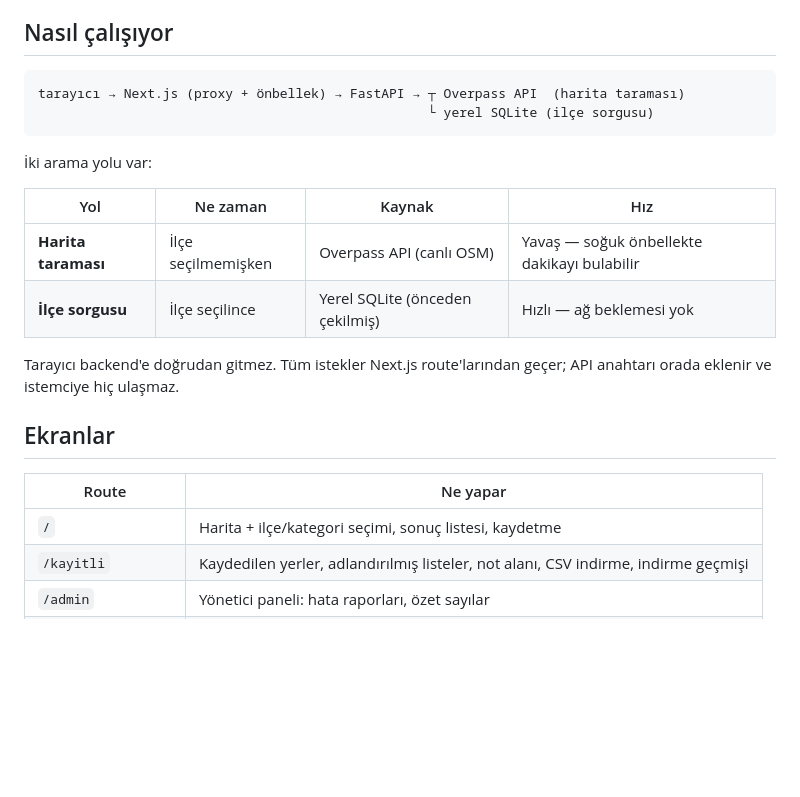
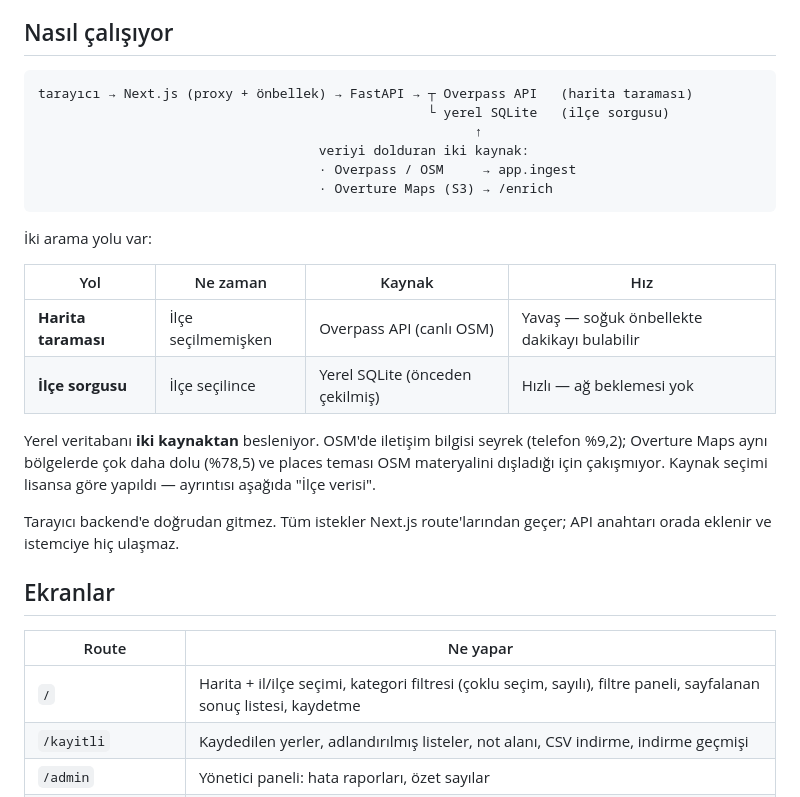
Before and after one commit to SuleymanEmirGergin/AIESEC, a Markdown page: README.md, the part around one of its changes. Drawn GitHub-style; blank space fills up the shorter version.

````diff
--- a/README.md
+++ b/README.md
@@ -12,8 +12,12 @@ içinde. Tasarımla ilgili bir karar vermeden önce ikisini okuyun.
 ## Nasıl çalışıyor
 
 ```
-tarayıcı → Next.js (proxy + önbellek) → FastAPI → ┬ Overpass API  (harita taraması)
-                                                  └ yerel SQLite (ilçe sorgusu)
+tarayıcı → Next.js (proxy + önbellek) → FastAPI → ┬ Overpass API   (harita taraması)
+                                                  └ yerel SQLite   (ilçe sorgusu)
+                                                        ↑
+                                    veriyi dolduran iki kaynak:
+                                    · Overpass / OSM     → app.ingest
+                                    · Overture Maps (S3) → /enrich
 ```
 
 İki arama yolu var:
@@ -23,6 +27,11 @@ tarayıcı → Next.js (proxy + önbellek) → FastAPI → ┬ Overpass API  (ha
 | **Harita taraması** | İlçe seçilmemişken | Overpass API (canlı OSM) | Yavaş — soğuk önbellekte dakikayı bulabilir |
 | **İlçe sorgusu** | İlçe seçilince | Yerel SQLite (önceden çekilmiş) | Hızlı — ağ beklemesi yok |
 
+Yerel veritabanı **iki kaynaktan** besleniyor. OSM'de iletişim bilgisi
+seyrek (telefon %9,2); Overture Maps aynı bölgelerde çok daha dolu
+(%78,5) ve places teması OSM materyalini dışladığı için çakışmıyor.
+Kaynak seçimi lisansa göre yapıldı — ayrıntısı aşağıda "İlçe verisi".
+
 Tarayıcı backend'e doğrudan gitmez. Tüm istekler Next.js route'larından
 geçer; API anahtarı orada eklenir ve istemciye hiç ulaşmaz.
 
@@ -30,7 +39,7 @@ geçer; API anahtarı orada eklenir ve istemciye hiç ulaşmaz.
 
 | Route | Ne yapar |
 |---|---|
-| `/` | Harita + ilçe/kategori seçimi, sonuç listesi, kaydetme |
+| `/` | Harita + il/ilçe seçimi, kategori filtresi (çoklu seçim, sayılı), filtre paneli, sayfalanan sonuç listesi, kaydetme |
 | `/kayitli` | Kaydedilen yerler, adlandırılmış listeler, not alanı, CSV indirme, indirme geçmişi |
 | `/admin` | Yönetici paneli: hata raporları, özet sayılar |
 | `/admin/overrides` | OSM sınıflandırma düzeltmeleri |
````
Also changed, not shown: other parts of README.md (+76 -10 lines).
